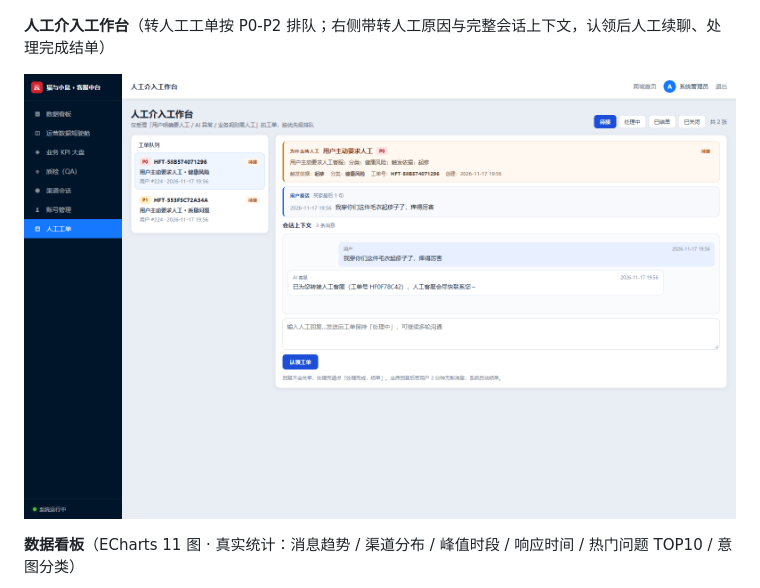
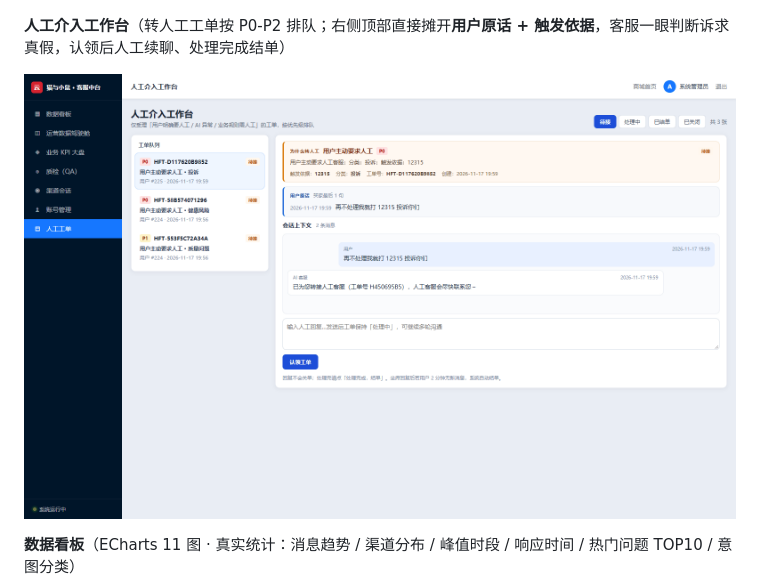
Before and after one commit to wu9506040-lab/shopmate-ai, a Markdown page: README.md, the part around the change. GitHub-like rendering; pictures changed too: docs/screenshots/handoff.png.

Commit message:
docs: 工单页截图换成真实投诉工单，说明补用户原话与触发依据

```diff
--- a/README.md
+++ b/README.md
@@ -117,7 +117,7 @@ sequenceDiagram
 
 ![人工坐席工作台](docs/screenshots/workbench.png)
 
-**人工介入工作台**（转人工工单按 P0-P2 排队；右侧带转人工原因与完整会话上下文，认领后人工续聊、处理完成结单）
+**人工介入工作台**（转人工工单按 P0-P2 排队；右侧顶部直接摊开**用户原话 + 触发依据**，客服一眼判断诉求真假，认领后人工续聊、处理完成结单）
 
 ![人工介入工作台](docs/screenshots/handoff.png)
 
```
